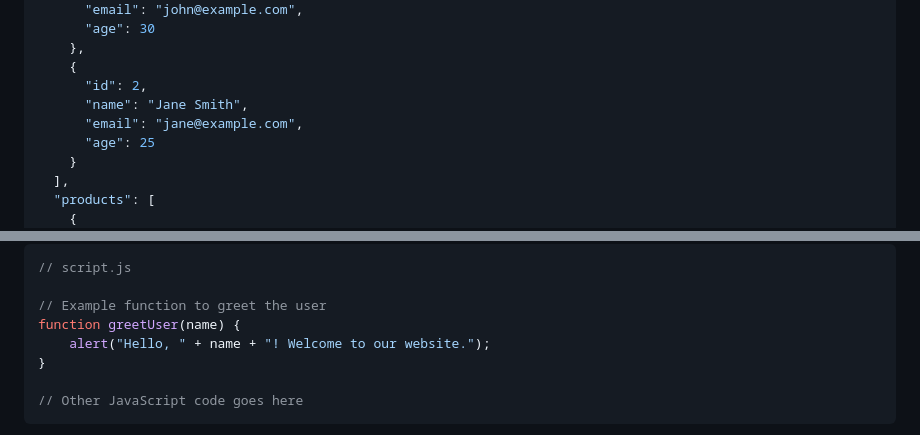
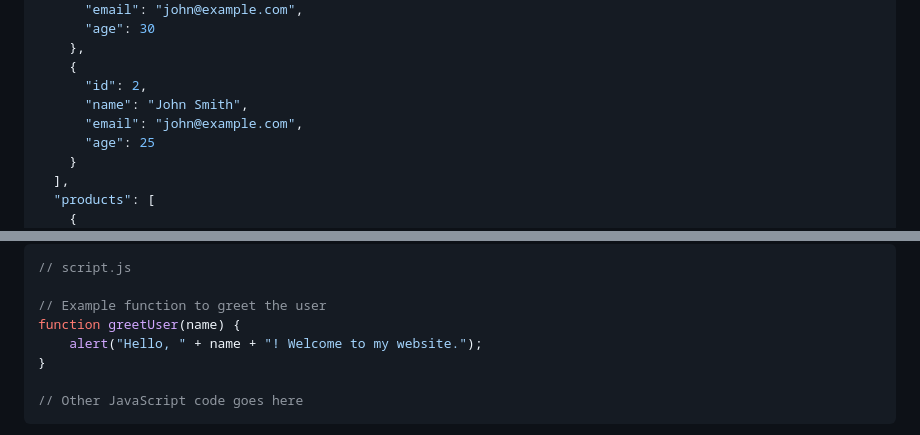
Before and after one commit to olaround31/Project1-Book-Catalog, a Markdown page: README.md, 2 parts joined by grey strips. Drawn GitHub-style.

Commit message:
project complete

```diff
--- a/README.md
+++ b/README.md
@@ -76,8 +76,8 @@ Here's an example of what a "db.json" file might look like:
     },
     {
       "id": 2,
-      "name": "Jane Smith",
-      "email": "jane@example.com",
+      "name": "John Smith",
+      "email": "john@example.com",
       "age": 25
     }
   ],
@@ -120,7 +120,7 @@ To use "script.js" in an HTML file, you can link the JavaScript file using the `
 
 // Example function to greet the user
 function greetUser(name) {
-    alert("Hello, " + name + "! Welcome to our website.");
+    alert("Hello, " + name + "! Welcome to my website.");
 }
 
 // Other JavaScript code goes here
```
